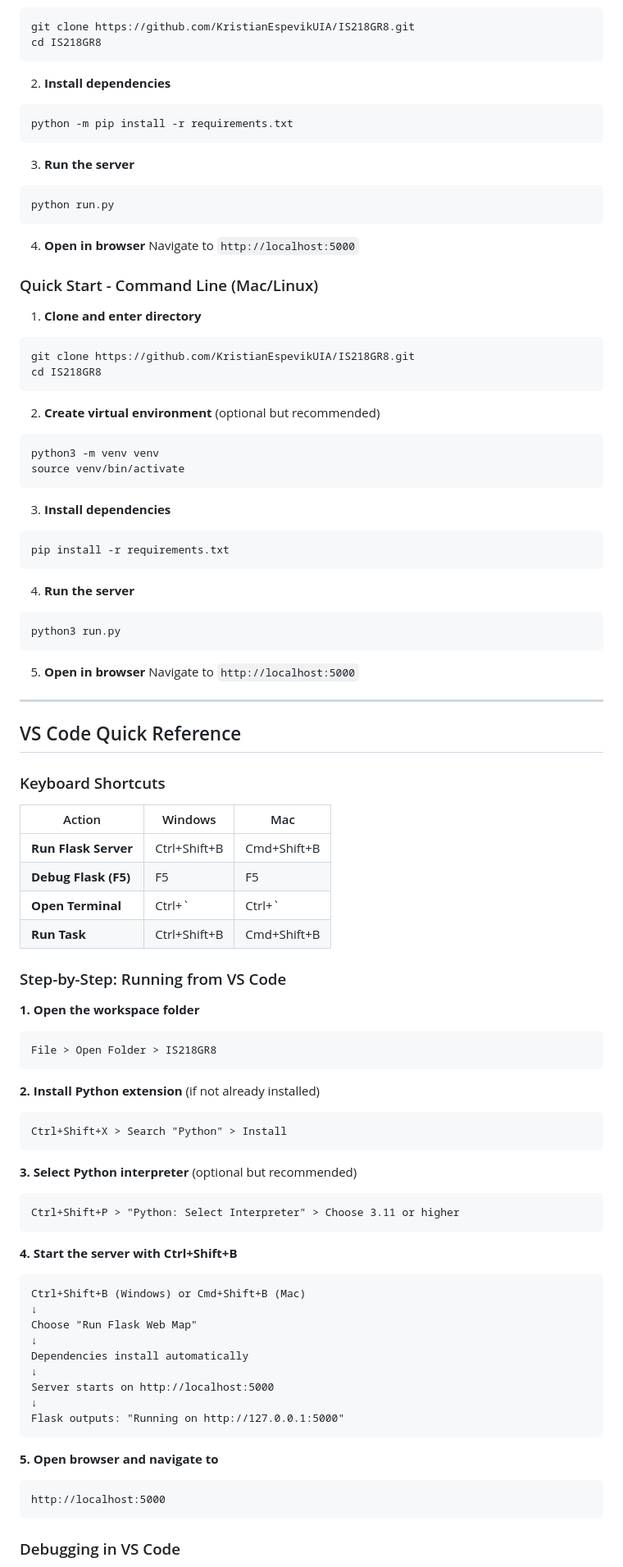
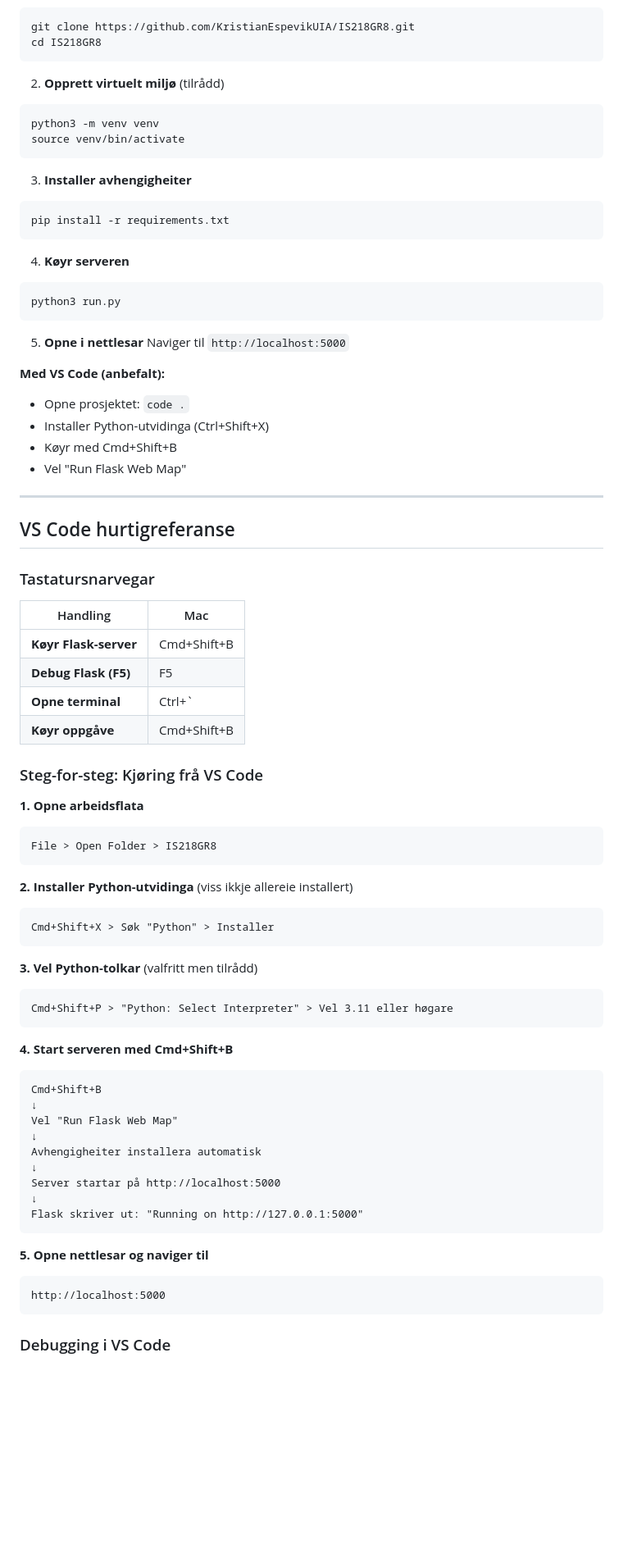
Before and after one commit to KristianEspevikUIA/IS218GR8, a Markdown page: README.md, the part around one of its changes. Shown at 82% size. GitHub-like rendering; blank space fills up the shorter version.

````diff
--- a/README.md
+++ b/README.md
@@ -145,93 +117,78 @@ git clone https://github.com/KristianEspevikUIA/IS218GR8.git
 cd IS218GR8
 ```
 
-2. **Install dependencies**
-```bash
-python -m pip install -r requirements.txt
-```
-
-3. **Run the server**
-```bash
-python run.py
-```
-
-4. **Open in browser**
-Navigate to `http://localhost:5000`
-
-### Quick Start - Command Line (Mac/Linux)
-
-1. **Clone and enter directory**
-```bash
-git clone https://github.com/KristianEspevikUIA/IS218GR8.git
-cd IS218GR8
-```
-
-2. **Create virtual environment** (optional but recommended)
+2. **Opprett virtuelt miljø** (tilrådd)
 ```bash
 python3 -m venv venv
 source venv/bin/activate
 ```
 
-3. **Install dependencies**
+3. **Installer avhengigheiter**
 ```bash
 pip install -r requirements.txt
 ```
 
-4. **Run the server**
+4. **Køyr serveren**
 ```bash
 python3 run.py
 ```
 
-5. **Open in browser**
-Navigate to `http://localhost:5000`
+5. **Opne i nettlesar**
+Naviger til `http://localhost:5000`
+
+**Med VS Code (anbefalt):**
+- Opne prosjektet: `code .`
+- Installer Python-utvidinga (Ctrl+Shift+X)
+- Køyr med Cmd+Shift+B
+- Vel "Run Flask Web Map"
 
 ---
 
-## VS Code Quick Reference
+## VS Code hurtigreferanse
 
-### Keyboard Shortcuts
+### Tastatursnarvegar
 
-| Action | Windows | Mac |
-|--------|---------|-----|
-| **Run Flask Server** | Ctrl+Shift+B | Cmd+Shift+B |
-| **Debug Flask (F5)** | F5 | F5 |
-| **Open Terminal** | Ctrl+` | Ctrl+` |
-| **Run Task** | Ctrl+Shift+B | Cmd+Shift+B |
+| Handling | Mac |
+|--------|-----|
+| **Køyr Flask-server** | Cmd+Shift+B |
+| **Debug Flask (F5)** | F5 |
+| **Opne terminal** | Ctrl+` |
+| **Køyr oppgåve** | Cmd+Shift+B |
 
-### Step-by-Step: Running from VS Code
+### Steg-for-steg: Kjøring frå VS Code
 
-**1. Open the workspace folder**
+**1. Opne arbeidsflata**
 ```
 File > Open Folder > IS218GR8
 ```
 
-**2. Install Python extension** (if not already installed)
+**2. Installer Python-utvidinga** (viss ikkje allereie installert)
 ```
-Ctrl+Shift+X > Search "Python" > Install
+Cmd+Shift+X > Søk "Python" > Installer
 ```
 
-**3. Select Python interpreter** (optional but recommended)
+**3. Vel Python-tolkar** (valfritt men tilrådd)
 ```
-Ctrl+Shift+P > "Python: Select Interpreter" > Choose 3.11 or higher
+Cmd+Shift+P > "Python: Select Interpreter" > Vel 3.11 eller høgare
 ```
 
-**4. Start the server with Ctrl+Shift+B**
+**4. Start serveren med Cmd+Shift+B**
 ```
-Ctrl+Shift+B (Windows) or Cmd+Shift+B (Mac)
+Cmd+Shift+B
 ↓
-Choose "Run Flask Web Map"
+Vel "Run Flask Web Map"
 ↓
-Dependencies install automatically
+Avhengigheiter installera automatisk
 ↓
-Server starts on http://localhost:5000
+Server startar på http://localhost:5000
 ↓
-Flask outputs: "Running on http://127.0.0.1:5000"
+Flask skriver ut: "Running on http://127.0.0.1:5000"
 ```
 
-**5. Open browser and navigate to**
+**5. Opne nettlesar og naviger til**
 ```
 http://localhost:5000
 ```
 
-### Debugging in VS Code
+### Debugging i VS Code
 
````
Also changed, not shown: other parts of README.md (+131 -153 lines).
